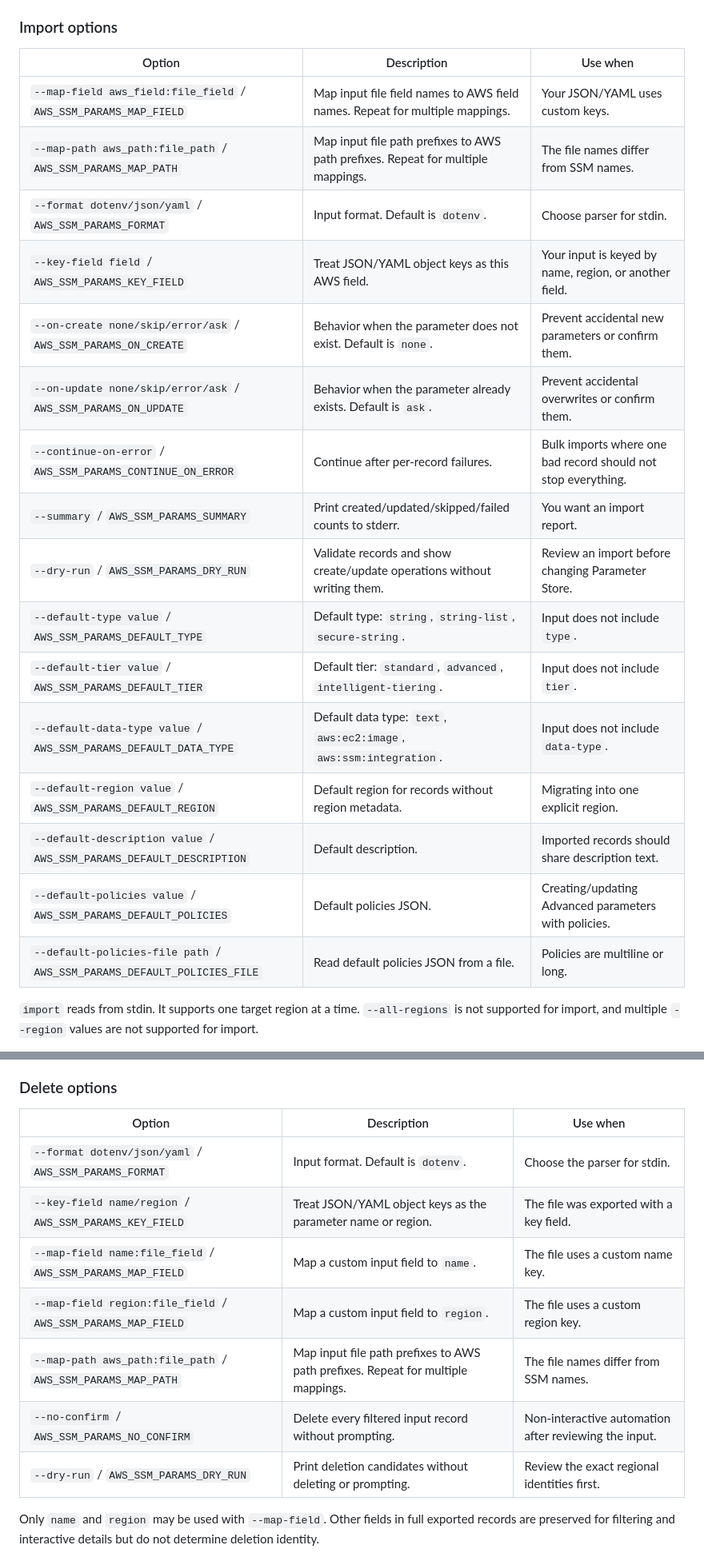
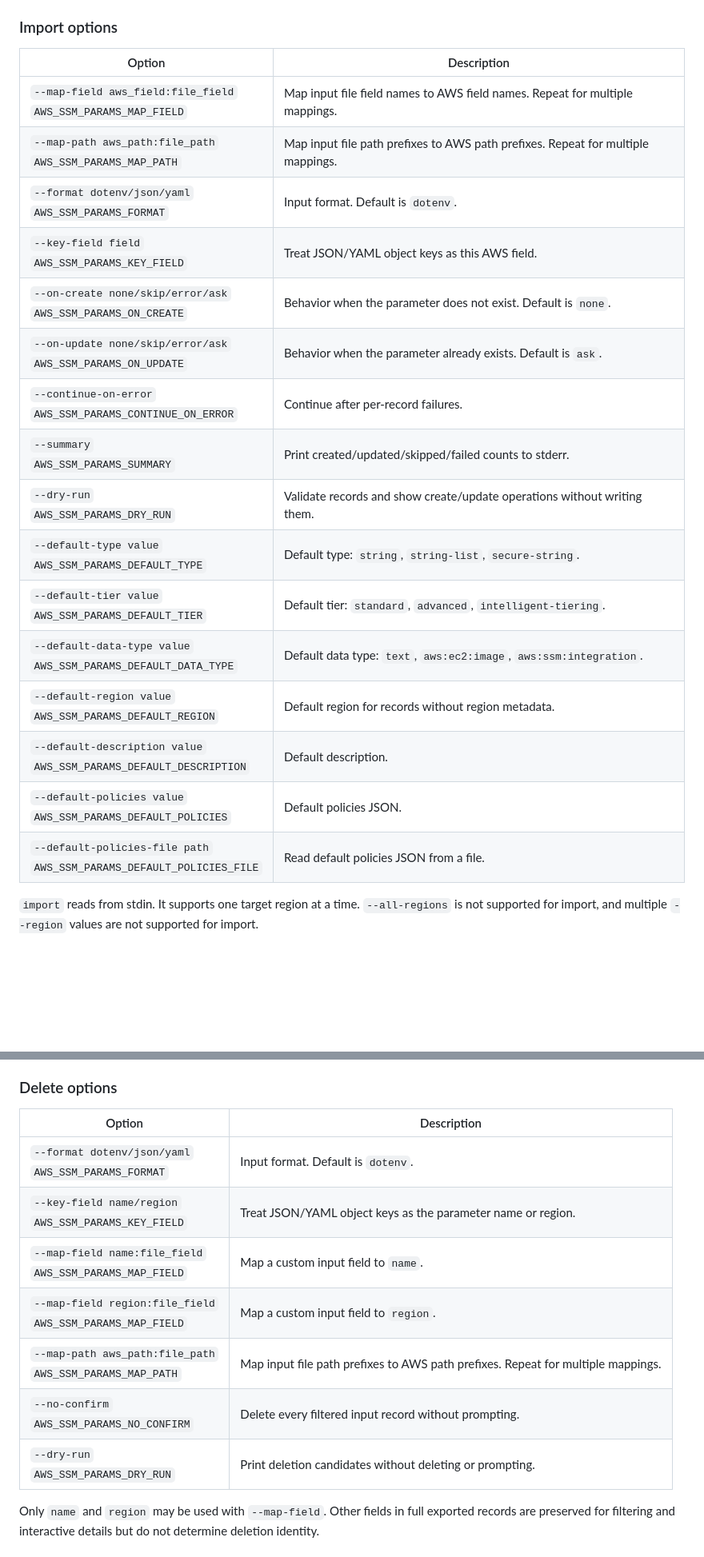
Before and after one commit to biptec/aws-ssm-params, a Markdown page: README.md, 2 parts joined by grey strips. Shown at 80% size. GitHub-like rendering; blank space fills up the shorter version.

Commit message:
docs(readme): simplify option tables

```diff
--- a/README.md
+++ b/README.md
@@ -728,24 +728,24 @@ Use `import` when you want to:
 
 ### Import options
 
-| Option | Description | Use when |
-| --- | --- | --- |
-| `--map-field aws_field:file_field` / `AWS_SSM_PARAMS_MAP_FIELD` | Map input file field names to AWS field names. Repeat for multiple mappings. | Your JSON/YAML uses custom keys. |
-| `--map-path aws_path:file_path` / `AWS_SSM_PARAMS_MAP_PATH` | Map input file path prefixes to AWS path prefixes. Repeat for multiple mappings. | The file names differ from SSM names. |
-| `--format dotenv/json/yaml` / `AWS_SSM_PARAMS_FORMAT` | Input format. Default is `dotenv`. | Choose parser for stdin. |
-| `--key-field field` / `AWS_SSM_PARAMS_KEY_FIELD` | Treat JSON/YAML object keys as this AWS field. | Your input is keyed by name, region, or another field. |
-| `--on-create none/skip/error/ask` / `AWS_SSM_PARAMS_ON_CREATE` | Behavior when the parameter does not exist. Default is `none`. | Prevent accidental new parameters or confirm them. |
-| `--on-update none/skip/error/ask` / `AWS_SSM_PARAMS_ON_UPDATE` | Behavior when the parameter already exists. Default is `ask`. | Prevent accidental overwrites or confirm them. |
-| `--continue-on-error` / `AWS_SSM_PARAMS_CONTINUE_ON_ERROR` | Continue after per-record failures. | Bulk imports where one bad record should not stop everything. |
-| `--summary` / `AWS_SSM_PARAMS_SUMMARY` | Print created/updated/skipped/failed counts to stderr. | You want an import report. |
-| `--dry-run` / `AWS_SSM_PARAMS_DRY_RUN` | Validate records and show create/update operations without writing them. | Review an import before changing Parameter Store. |
-| `--default-type value` / `AWS_SSM_PARAMS_DEFAULT_TYPE` | Default type: `string`, `string-list`, `secure-string`. | Input does not include `type`. |
-| `--default-tier value` / `AWS_SSM_PARAMS_DEFAULT_TIER` | Default tier: `standard`, `advanced`, `intelligent-tiering`. | Input does not include `tier`. |
-| `--default-data-type value` / `AWS_SSM_PARAMS_DEFAULT_DATA_TYPE` | Default data type: `text`, `aws:ec2:image`, `aws:ssm:integration`. | Input does not include `data-type`. |
-| `--default-region value` / `AWS_SSM_PARAMS_DEFAULT_REGION` | Default region for records without region metadata. | Migrating into one explicit region. |
-| `--default-description value` / `AWS_SSM_PARAMS_DEFAULT_DESCRIPTION` | Default description. | Imported records should share description text. |
-| `--default-policies value` / `AWS_SSM_PARAMS_DEFAULT_POLICIES` | Default policies JSON. | Creating/updating Advanced parameters with policies. |
-| `--default-policies-file path` / `AWS_SSM_PARAMS_DEFAULT_POLICIES_FILE` | Read default policies JSON from a file. | Policies are multiline or long. |
+| Option | Description |
+| --- | --- |
+| `--map-field aws_field:file_field`<br>`AWS_SSM_PARAMS_MAP_FIELD` | Map input file field names to AWS field names. Repeat for multiple mappings. |
+| `--map-path aws_path:file_path`<br>`AWS_SSM_PARAMS_MAP_PATH` | Map input file path prefixes to AWS path prefixes. Repeat for multiple mappings. |
+| `--format dotenv/json/yaml`<br>`AWS_SSM_PARAMS_FORMAT` | Input format. Default is `dotenv`. |
+| `--key-field field`<br>`AWS_SSM_PARAMS_KEY_FIELD` | Treat JSON/YAML object keys as this AWS field. |
+| `--on-create none/skip/error/ask`<br>`AWS_SSM_PARAMS_ON_CREATE` | Behavior when the parameter does not exist. Default is `none`. |
+| `--on-update none/skip/error/ask`<br>`AWS_SSM_PARAMS_ON_UPDATE` | Behavior when the parameter already exists. Default is `ask`. |
+| `--continue-on-error`<br>`AWS_SSM_PARAMS_CONTINUE_ON_ERROR` | Continue after per-record failures. |
+| `--summary`<br>`AWS_SSM_PARAMS_SUMMARY` | Print created/updated/skipped/failed counts to stderr. |
+| `--dry-run`<br>`AWS_SSM_PARAMS_DRY_RUN` | Validate records and show create/update operations without writing them. |
+| `--default-type value`<br>`AWS_SSM_PARAMS_DEFAULT_TYPE` | Default type: `string`, `string-list`, `secure-string`. |
+| `--default-tier value`<br>`AWS_SSM_PARAMS_DEFAULT_TIER` | Default tier: `standard`, `advanced`, `intelligent-tiering`. |
+| `--default-data-type value`<br>`AWS_SSM_PARAMS_DEFAULT_DATA_TYPE` | Default data type: `text`, `aws:ec2:image`, `aws:ssm:integration`. |
+| `--default-region value`<br>`AWS_SSM_PARAMS_DEFAULT_REGION` | Default region for records without region metadata. |
+| `--default-description value`<br>`AWS_SSM_PARAMS_DEFAULT_DESCRIPTION` | Default description. |
+| `--default-policies value`<br>`AWS_SSM_PARAMS_DEFAULT_POLICIES` | Default policies JSON. |
+| `--default-policies-file path`<br>`AWS_SSM_PARAMS_DEFAULT_POLICIES_FILE` | Read default policies JSON from a file. |
 
 `import` reads from stdin. It supports one target region at a time. `--all-regions` is not supported for import, and multiple `--region` values are not supported for import.
 
@@ -926,15 +926,15 @@ aws-ssm-params [global options] delete [command options] < input-file
 
 ### Delete options
 
-| Option | Description | Use when |
-| --- | --- | --- |
-| `--format dotenv/json/yaml` / `AWS_SSM_PARAMS_FORMAT` | Input format. Default is `dotenv`. | Choose the parser for stdin. |
-| `--key-field name/region` / `AWS_SSM_PARAMS_KEY_FIELD` | Treat JSON/YAML object keys as the parameter name or region. | The file was exported with a key field. |
-| `--map-field name:file_field` / `AWS_SSM_PARAMS_MAP_FIELD` | Map a custom input field to `name`. | The file uses a custom name key. |
-| `--map-field region:file_field` / `AWS_SSM_PARAMS_MAP_FIELD` | Map a custom input field to `region`. | The file uses a custom region key. |
-| `--map-path aws_path:file_path` / `AWS_SSM_PARAMS_MAP_PATH` | Map input file path prefixes to AWS path prefixes. Repeat for multiple mappings. | The file names differ from SSM names. |
-| `--no-confirm` / `AWS_SSM_PARAMS_NO_CONFIRM` | Delete every filtered input record without prompting. | Non-interactive automation after reviewing the input. |
-| `--dry-run` / `AWS_SSM_PARAMS_DRY_RUN` | Print deletion candidates without deleting or prompting. | Review the exact regional identities first. |
+| Option | Description |
+| --- | --- |
+| `--format dotenv/json/yaml`<br>`AWS_SSM_PARAMS_FORMAT` | Input format. Default is `dotenv`. |
+| `--key-field name/region`<br>`AWS_SSM_PARAMS_KEY_FIELD` | Treat JSON/YAML object keys as the parameter name or region. |
+| `--map-field name:file_field`<br>`AWS_SSM_PARAMS_MAP_FIELD` | Map a custom input field to `name`. |
+| `--map-field region:file_field`<br>`AWS_SSM_PARAMS_MAP_FIELD` | Map a custom input field to `region`. |
+| `--map-path aws_path:file_path`<br>`AWS_SSM_PARAMS_MAP_PATH` | Map input file path prefixes to AWS path prefixes. Repeat for multiple mappings. |
+| `--no-confirm`<br>`AWS_SSM_PARAMS_NO_CONFIRM` | Delete every filtered input record without prompting. |
+| `--dry-run`<br>`AWS_SSM_PARAMS_DRY_RUN` | Print deletion candidates without deleting or prompting. |
 
 Only `name` and `region` may be used with `--map-field`. Other fields in full exported records are preserved for filtering and interactive details but do not determine deletion identity.
 
```
Also changed, not shown: other parts of README.md (+29 -29 lines).
